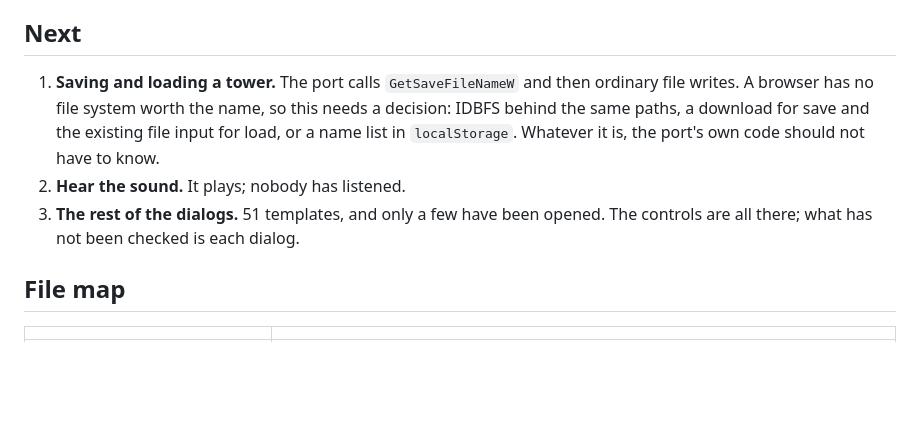
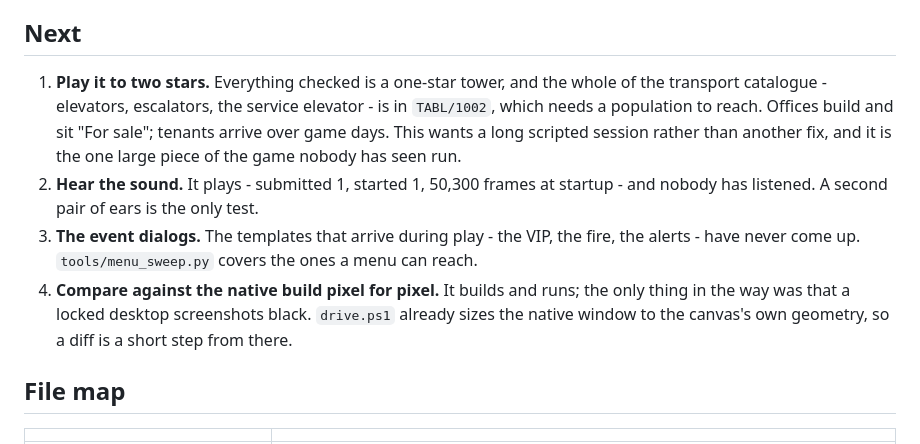
Before and after one commit to yomei-o/simtower_wasm, a Markdown page: RESUME.md, the part around the change. Rendered like a GitHub page; blank space fills up the shorter version.

Commit message:
RESUME: what is next, now that saving is done
Saving and loading was the first item and is finished, so the list is the
things actually left: getting a tower to two stars, where the whole transport
catalogue lives; hearing the sound; the event dialogs, which only arrive during
play; and a pixel comparison against the native build, which is a short step
from where drive.ps1 already is.

```diff
--- a/RESUME.md
+++ b/RESUME.md
@@ -307,14 +307,21 @@ inferred. `shim/src/win32_ne.cpp` carries the same table for building the pack
 
 ## Next
 
-1. **Saving and loading a tower.** The port calls `GetSaveFileNameW` and then
-   ordinary file writes. A browser has no file system worth the name, so this
-   needs a decision: IDBFS behind the same paths, a download for save and the
-   existing file input for load, or a name list in `localStorage`. Whatever it
-   is, the port's own code should not have to know.
-2. **Hear the sound.** It plays; nobody has listened.
-3. **The rest of the dialogs.** 51 templates, and only a few have been opened.
-   The controls are all there; what has not been checked is each dialog.
+1. **Play it to two stars.** Everything checked is a one-star tower, and the
+   whole of the transport catalogue - elevators, escalators, the service
+   elevator - is in `TABL/1002`, which needs a population to reach. Offices
+   build and sit "For sale"; tenants arrive over game days. This wants a long
+   scripted session rather than another fix, and it is the one large piece of
+   the game nobody has seen run.
+2. **Hear the sound.** It plays - submitted 1, started 1, 50,300 frames at
+   startup - and nobody has listened. A second pair of ears is the only test.
+3. **The event dialogs.** The templates that arrive during play - the VIP, the
+   fire, the alerts - have never come up. `tools/menu_sweep.py` covers the ones
+   a menu can reach.
+4. **Compare against the native build pixel for pixel.** It builds and runs;
+   the only thing in the way was that a locked desktop screenshots black.
+   `drive.ps1` already sizes the native window to the canvas's own geometry, so
+   a diff is a short step from there.
 
 ## File map
 
```
